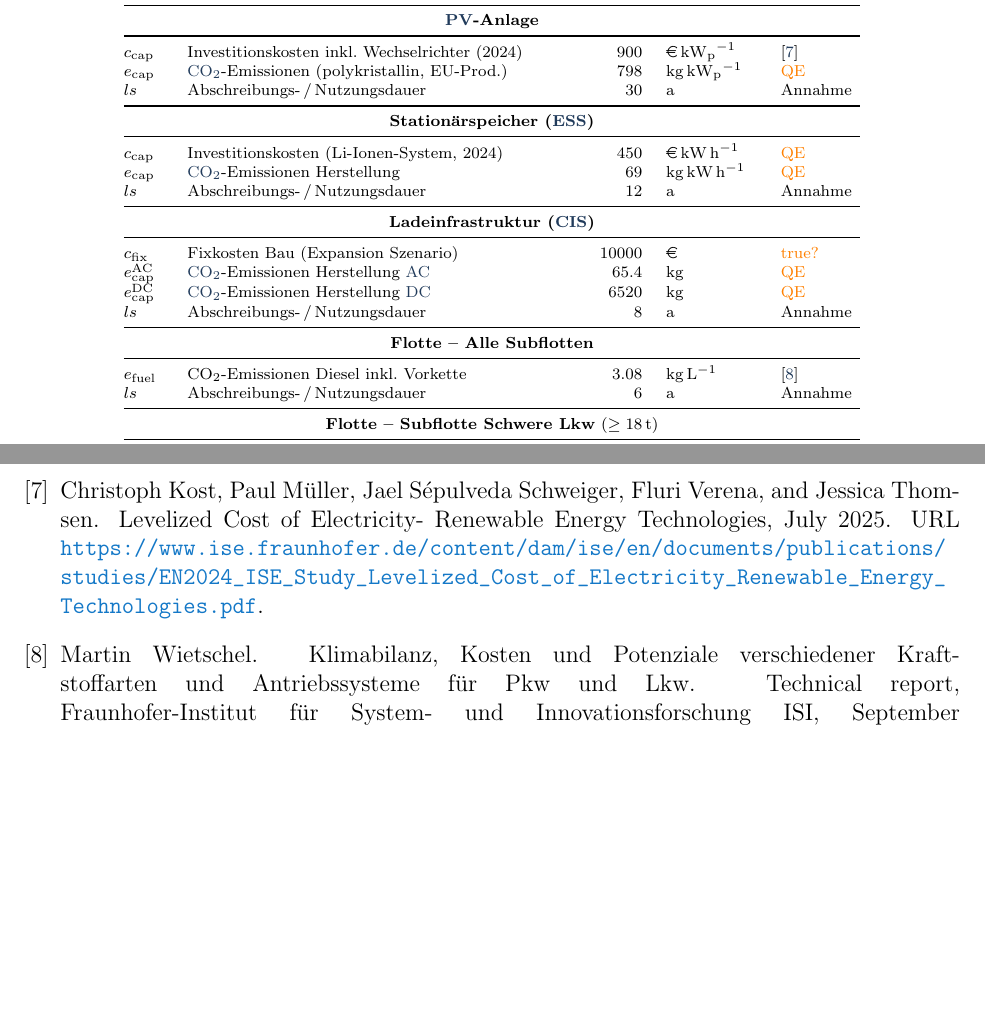
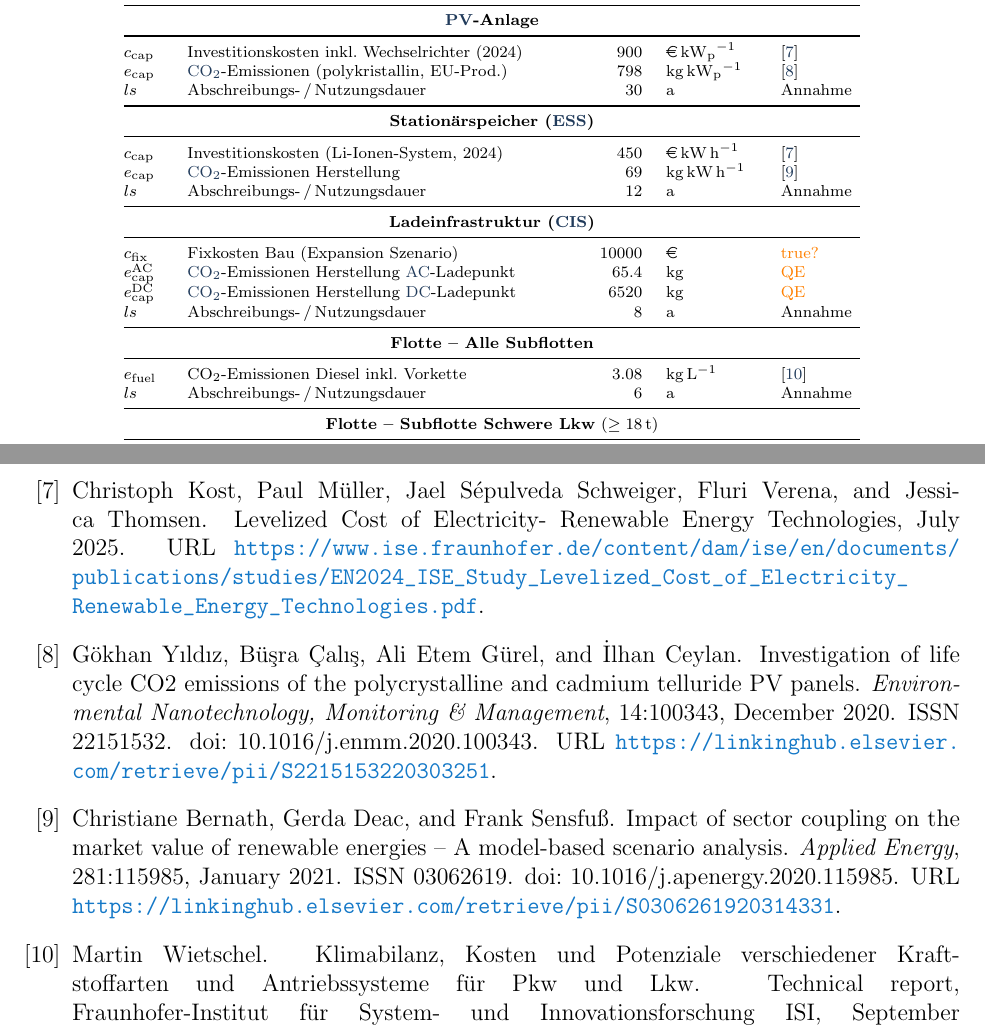
Before and after one commit to TUMFTM/LIFT, a LaTeX paper (docs/description_de.tex, which reads docs/references.bib, docs/tab_params.tex): two parts of pages 12 and 14 of 14, joined at a grey line, cut so that both start at the same text, the shorter picture padded with empty space. Compiled offline with pdfLaTeX.

Commit message:
docs: modify parameter table sources

```diff
--- a/docs/references.bib
+++ b/docs/references.bib
@@ -111,3 +111,26 @@
 	month = jul,
 	year = {2025},
 }
+
+@article{yildiz_investigation_2020,
+	title = {Investigation of life cycle {CO2} emissions of the polycrystalline and cadmium telluride {PV} panels},
+	volume = {14},
+	issn = {22151532},
+	url = {https://linkinghub.elsevier.com/retrieve/pii/S2215153220303251},
+	doi = {10.1016/j.enmm.2020.100343},
+	language = {en},
+	urldate = {2025-11-21},
+	journal = {Environmental Nanotechnology, Monitoring \& Management},
+	author = {Yıldız, Gökhan and Çalış, Büşra and Gürel, Ali Etem and Ceylan, İlhan},
+	month = dec,
+	year = {2020},
+	pages = {100343},
+}
+
+@article{bernath_impact_2021,
+	title = {Impact of sector coupling on the market value of renewable energies – {A} model-based scenario analysis},
+	volume = {281},
+	issn = {03062619},
+	url = {https://linkinghub.elsevier.com/retrieve/pii/S0306261920314331},
+	doi = {10.1016/j.apenergy.2020.115985},
+	language = {en},
--- a/docs/tab_params.tex
+++ b/docs/tab_params.tex
@@ -45,15 +45,15 @@ $ls$ & Abschreibungs-\,/\,Nutzungsdauer & 30 & \si{\year} & Annahme \\
 \midrule
 
 $c_{\text{cap}}$ & Investitionskosten inkl. Wechselrichter (2024) & $900$ & \si{\euro\per\kwp} & \cite{kost_levelized_2025} \\
-$e_{\text{cap}}$ & \ac{co2}-Emissionen (polykristallin, EU-Prod.) & $798$ & \si{\kilogram\per\kwp} & \textcolor{orange}{QE} \\
+$e_{\text{cap}}$ & \ac{co2}-Emissionen (polykristallin, EU-Prod.) & $798$ & \si{\kilogram\per\kwp} & \cite{yildiz_investigation_2020} \\
 $ls$ & Abschreibungs-\,/\,Nutzungsdauer & $30$ & \si{\year} & Annahme \\
 \midrule
 
 \multicolumn{5}{c}{\textbf{Stationärspeicher (\ac{ess})}} \\
 \midrule
 
-$c_{\text{cap}}$ & Investitionskosten (Li-Ionen-System, 2024) & $450$ & \si{\euro\per\kwh} & \textcolor{orange}{QE} \\
-$e_{\text{cap}}$ & \ac{co2}-Emissionen Herstellung & $69$ & \si{\kilogram\per\kwh} & \textcolor{orange}{QE} \\
+$c_{\text{cap}}$ & Investitionskosten (Li-Ionen-System, 2024) & $450$ & \si{\euro\per\kwh} & \cite{kost_levelized_2025} \\
+$e_{\text{cap}}$ & \ac{co2}-Emissionen Herstellung & $69$ & \si{\kilogram\per\kwh} & \cite{bernath_impact_2021} \\
 $ls$ & Abschreibungs-\,/\,Nutzungsdauer & $12$ & \si{\year} & Annahme \\
 \midrule
 
@@ -61,8 +61,8 @@ $ls$ & Abschreibungs-\,/\,Nutzungsdauer & $12$ & \si{\year} & Annahme \\
 \midrule
 
 $c_{\text{fix}}$ & Fixkosten Bau (Expansion Szenario) & $10000$ & \si{\euro} & \textcolor{orange}{true?} \\
-$e^{\text{AC}}_{\text{cap}}$ & \acs{co2}-Emissionen Herstellung \acs{ac} & $65.4$ & \si{\kilogram} & \textcolor{orange}{QE} \\
-$e^{\text{DC}}_{\text{cap}}$ & \acs{co2}-Emissionen Herstellung \acs{dc} & $6520$ & \si{\kilogram} & \textcolor{orange}{QE} \\
+$e^{\text{AC}}_{\text{cap}}$ & \acs{co2}-Emissionen Herstellung \acs{ac}-Ladepunkt & $65.4$ & \si{\kilogram} & \textcolor{orange}{QE} \\
+$e^{\text{DC}}_{\text{cap}}$ & \acs{co2}-Emissionen Herstellung \acs{dc}-Ladepunkt & $6520$ & \si{\kilogram} & \textcolor{orange}{QE} \\
 $ls$ & Abschreibungs-\,/\,Nutzungsdauer & $8$ & \si{\year} & Annahme \\
 \midrule
 
```
Also changed, not shown: docs/description_de.pdf, docs/references.bib (7 more changed lines).
